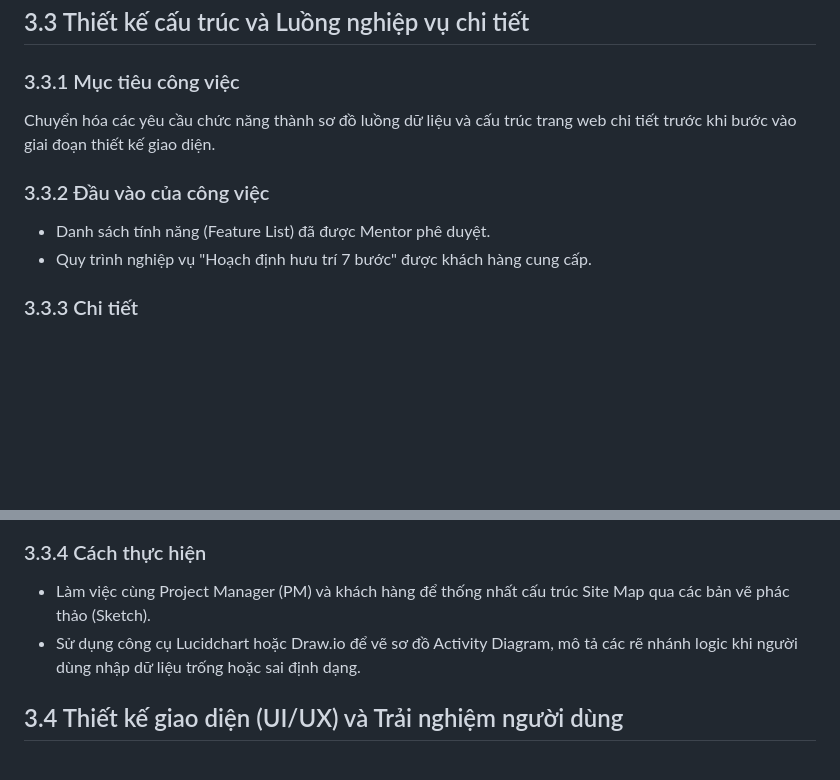
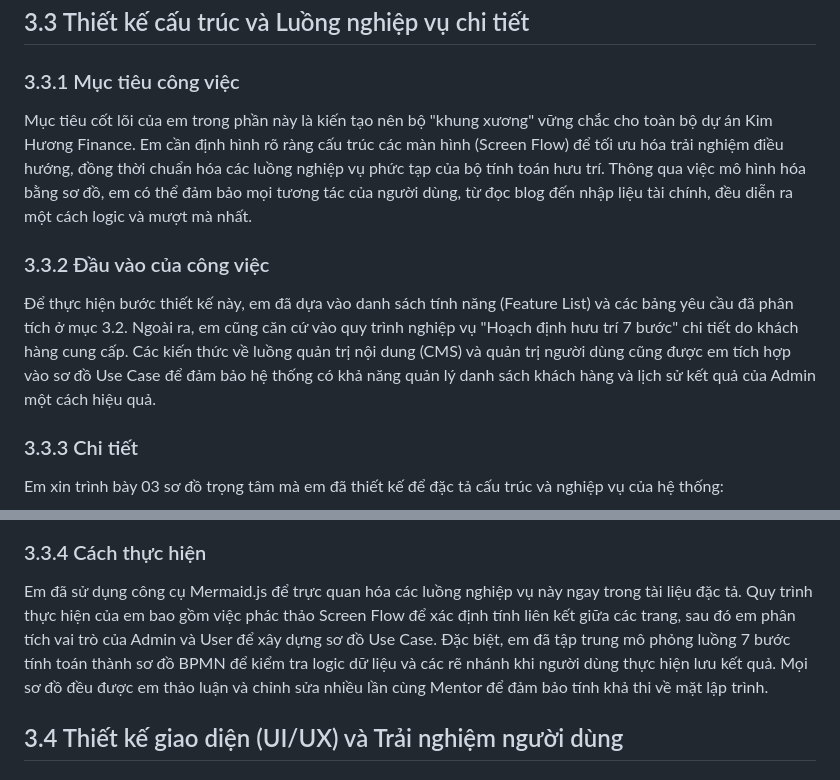
Before and after one commit to Hana-Hasa/PTUDTMDT, a Markdown page: Intership/Báo cáo Thực tập_88214020018_Trần Thị Ngọc Huyền.md, 2 parts joined by grey strips. GitHub-like rendering; blank space fills up the shorter version.

Commit message:
Rewrite section 3.3: First-person persona and 3 diagrams (Sitemap, Use Case, BPMN)

```diff
--- a/Intership/Báo cáo Thực tập_88214020018_Trần Thị Ngọc Huyền.md
+++ b/Intership/Báo cáo Thực tập_88214020018_Trần Thị Ngọc Huyền.md
@@ -302,13 +302,11 @@ Dưới đây là các bảng tổng hợp yêu cầu mà em đã phân tích v
 ## 3.3 Thiết kế cấu trúc và Luồng nghiệp vụ chi tiết
 
 ### 3.3.1 Mục tiêu công việc
-
-Chuyển hóa các yêu cầu chức năng thành sơ đồ luồng dữ liệu và cấu trúc trang web chi tiết trước khi bước vào giai đoạn thiết kế giao diện.
+Mục tiêu cốt lõi của em trong phần này là kiến tạo nên bộ "khung xương" vững chắc cho toàn bộ dự án Kim Hương Finance. Em cần định hình rõ ràng cấu trúc các màn hình (Screen Flow) để tối ưu hóa trải nghiệm điều hướng, đồng thời chuẩn hóa các luồng nghiệp vụ phức tạp của bộ tính toán hưu trí. Thông qua việc mô hình hóa bằng sơ đồ, em có thể đảm bảo mọi tương tác của người dùng, từ đọc blog đến nhập liệu tài chính, đều diễn ra một cách logic và mượt mà nhất.
 
 ### 3.3.2 Đầu vào của công việc
-
-- Danh sách tính năng (Feature List) đã được Mentor phê duyệt.
-- Quy trình nghiệp vụ "Hoạch định hưu trí 7 bước" được khách hàng cung cấp.
+Để thực hiện bước thiết kế này, em đã dựa vào danh sách tính năng (Feature List) và các bảng yêu cầu đã phân tích ở mục 3.2. Ngoài ra, em cũng căn cứ vào quy trình nghiệp vụ "Hoạch định hưu trí 7 bước" chi tiết do khách hàng cung cấp. Các kiến thức về luồng quản trị nội dung (CMS) và quản trị người dùng cũng được em tích hợp vào sơ đồ Use Case để đảm bảo hệ thống có khả năng quản lý danh sách khách hàng và lịch sử kết quả của Admin một cách hiệu quả.
 
 ### 3.3.3 Chi tiết
+Em xin trình bày 03 sơ đồ trọng tâm mà em đã thiết kế để đặc tả cấu trúc và nghiệp vụ của hệ thống:
 
@@ -317,9 +376,6 @@ Chuyển hóa các yêu cầu chức năng thành sơ đồ luồng dữ liệu
 
 ### 3.3.4 Cách thực hiện
-
-- Làm việc cùng Project Manager (PM) và khách hàng để thống nhất cấu trúc Site Map qua các bản vẽ phác thảo (Sketch).
-- Sử dụng công cụ Lucidchart hoặc Draw.io để vẽ sơ đồ Activity Diagram, mô tả các rẽ nhánh logic khi người dùng nhập dữ liệu trống hoặc sai định dạng.
-
+Em đã sử dụng công cụ Mermaid.js để trực quan hóa các luồng nghiệp vụ này ngay trong tài liệu đặc tả. Quy trình thực hiện của em bao gồm việc phác thảo Screen Flow để xác định tính liên kết giữa các trang, sau đó em phân tích vai trò của Admin và User để xây dựng sơ đồ Use Case. Đặc biệt, em đã tập trung mô phỏng luồng 7 bước tính toán thành sơ đồ BPMN để kiểm tra logic dữ liệu và các rẽ nhánh khi người dùng thực hiện lưu kết quả. Mọi sơ đồ đều được em thảo luận và chỉnh sửa nhiều lần cùng Mentor để đảm bảo tính khả thi về mặt lập trình.
 ## 3.4 Thiết kế giao diện (UI/UX) và Trải nghiệm người dùng
 
 ### 3.4.1 Mục tiêu công việc
```
Also changed, not shown: other parts of Intership/Báo cáo Thực tập_88214020018_Trần Thị Ngọc Huyền.md (+63 -2 lines).
